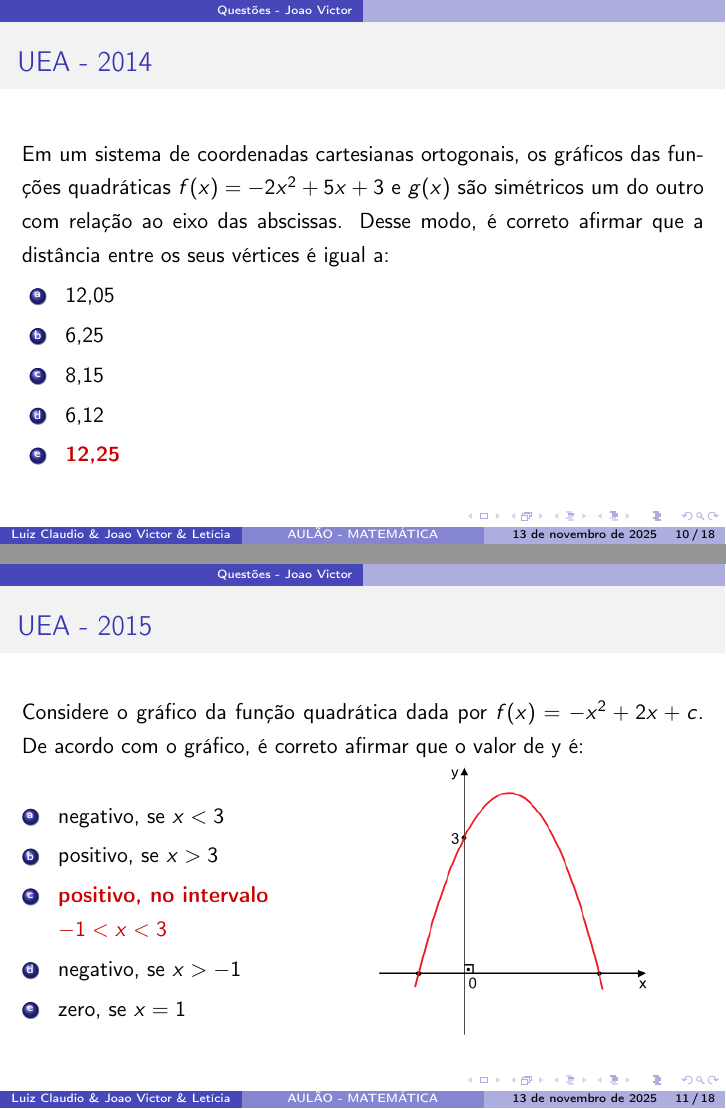
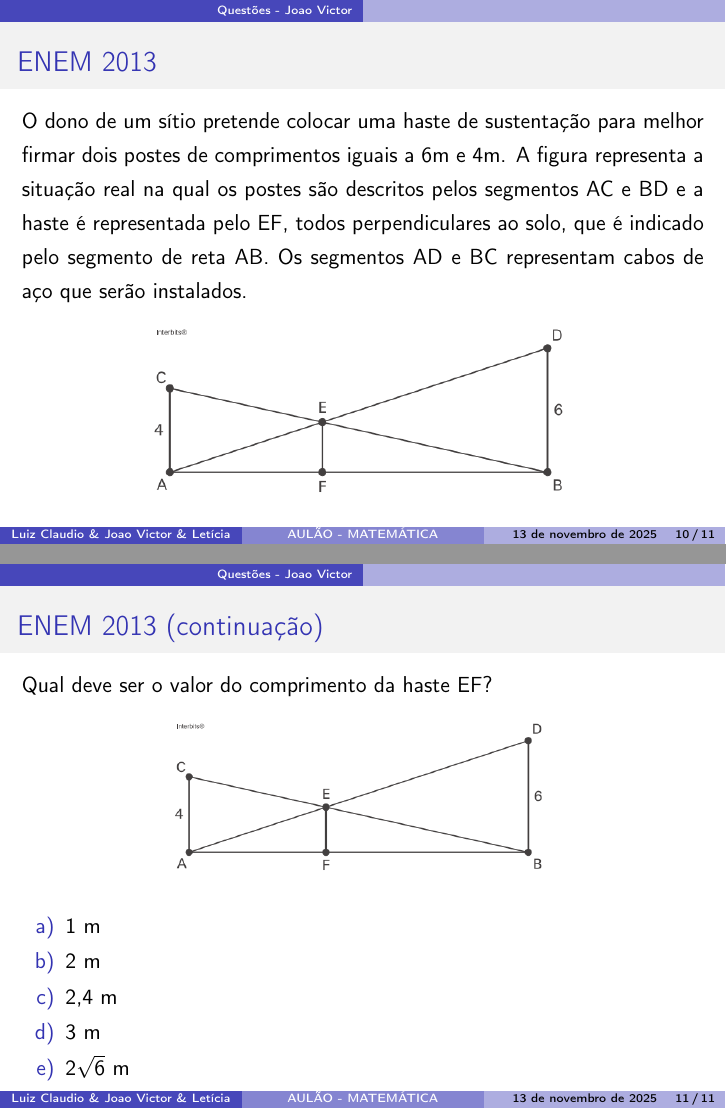
Before and after one commit to ovictorjo3/aula_enem_2025_2_dia, LaTeX slides (Aulao_2025/main.tex): pages 10 and 11 of 18 before the commit and pages 10 and 11 of 11 after it, joined at a grey line. The pictures show the PDF file Aulao_2025/main.pdf that the author committed with the source.

Commit message:
adicionando questão

```diff
--- a/Aulao_2025/main.tex
+++ b/Aulao_2025/main.tex
@@ -149,44 +150,21 @@
         \end{enumerate}
 \end{frame}
 
-\begin{frame}{UEA - 2014}
 
-    Em um sistema de coordenadas cartesianas ortogonais, os gráficos das funções quadráticas $f(x) = -2x^{2} + 5x + 3$ e $g(x)$ são simétricos um do outro com relação ao eixo das abscissas. Desse modo, é correto afirmar que a distância entre os seus vértices é igual a:
 
-    \begin{enumerate}[a]
-        \item 12,05
-        \item 6,25
-        \item 8,15
-        \item 6,12
-        \item \gab{12,25} %
-    \end{enumerate}
 
+\begin{frame}{ENEM 2013}
+	O dono de um sítio pretende colocar uma haste de sustentação para melhor firmar dois postes de comprimentos iguais a 6m e 4m. A figura representa a situação real na qual os postes são descritos pelos segmentos AC e BD e a haste é representada pelo EF, todos perpendiculares ao solo, que é indicado pelo segmento de reta AB. Os segmentos AD e BC representam cabos de aço que
+	serão instalados.
+
+	\begin{center}
+		\includegraphics[scale=0.39]{imagens/enem_2013_sitio.png}
+	\end{center}
 \end{frame}
 
-\begin{frame}{UEA - 2015}
-    Considere o gráfico da função quadrática dada por $f(x) = -x^{2} + 2x + c$. De acordo com o gráfico, é correto afirmar que o valor de y é:
-    \begin{columns}
-        \begin{column}{0.4\textwidth}
-            \begin{enumerate}[a]
-                \item negativo, se $x < 3$
-                \item positivo, se $x > 3$
-                \item \gab{positivo, no intervalo $ -1 < x < 3$} %
-                \item negativo, se $x > -1$
-                \item zero, se $x = 1$
-            \end{enumerate}
-        \end{column}
+\begin{frame}{ENEM 2013 (continuação)}
+	Qual deve ser o valor do comprimento da haste EF?
+	\begin{center}
+		\includegraphics[scale=0.35]{imagens/enem_2013_sitio.png}
+	\end{center}
 
-        \begin{column}{0.6\textwidth}
-            \centering
-            \includegraphics[width=0.7\linewidth]{imagens/uea-2015.png}
-        \end{column}
-    \end{columns}
-
-\end{frame}
-
-\begin{frame}{UEA - 2017}
-    O gráfico da função real $f(x)=ax^{2}+ bx + c$, com $a > 0$, é a parábola representada na figura. Sabendo-se que $x_{1}+x_{2}= -{b}/2$, onde $ x_{1}, x_ {2}$ são as raízes de $f(x) = 0$, é correto afirmar que a parábola intersecta o eixo das ordenadas no ponto:
-
-    \begin{columns}
-        \begin{column}{0.4\textwidth}
-            \begin{enumerate}[a]
@@ -207,8 +170,0 @@
-\end{frame}
-
-\begin{frame}{Vunesp}
-    Uma função quadrática tem o eixo dos y como eixo de simetria. A distância entre os zeros da função é de 4 unidades, e a função tem $-5$ como valor mínimo. Esta função quadrática é:
-
-    \begin{enumerate}[a]
-        \item $y=5x^{2}-4x-5$
-        \item $y=5x^{2}-20$ \\
@@ -238,9 +170,0 @@
-    \end{enumerate}
-\end{frame}
-
-\begin{frame}{AFA}
-    Para que o valor mínimo da função $y=x^{2}-4x+k$ seja igual a $-1$, o valor de k é:
-
-    \begin{enumerate}[a]
-        \item 1
-        \item 2
@@ -250,9 +170,0 @@
-    \end{enumerate}
-\end{frame}
-
-\begin{frame}{PUC - Campinas SP - 2015}
-    A figura indica um bombeiro lançando um jato de água para apagar o fogo em um ponto de uma torre retilínea e perpendicular ao chão. A trajetória do jato de água é parabólica, e dada pela função $y = -x^{2} + 2x + 3$ , com x e y em metros. Sabendo que o ponto de fogo atingido pelo jato de água está a 2 metros do chão, então, qual o valor de $p-q$, em metros?
-
-    \begin{columns}
-        \begin{column}{0.4\textwidth}
-            \begin{enumerate}[a]
@@ -271,9 +171,7 @@
-    \end{columns}
-\end{frame}
-
-\begin{frame}{Unifor-CE}
-    Na figura abaixo têm-se os gráficos das funções quadráticas f e g. Se P é um dos pontos de interseção de f e g, então as suas coordenadas são:
-
-    \begin{columns}
-        \begin{column}{0.4\textwidth}
-            \begin{enumerate}[a]
+	\begin{itemize}
+		\item [a)] 1 m
+		\item [b)] 2 m
+		\item [c)] 2,4 m
+		\item [d)] 3 m
+		\item [e)] $2\sqrt{6}$ m
+	\end{itemize}
```
Also changed, not shown: Aulao_2025/imagens/enem_2013_sitio.png (added), Aulao_2025/main.pdf, Aulao_2025/main.tex (69 more changed lines), 4 other files.
